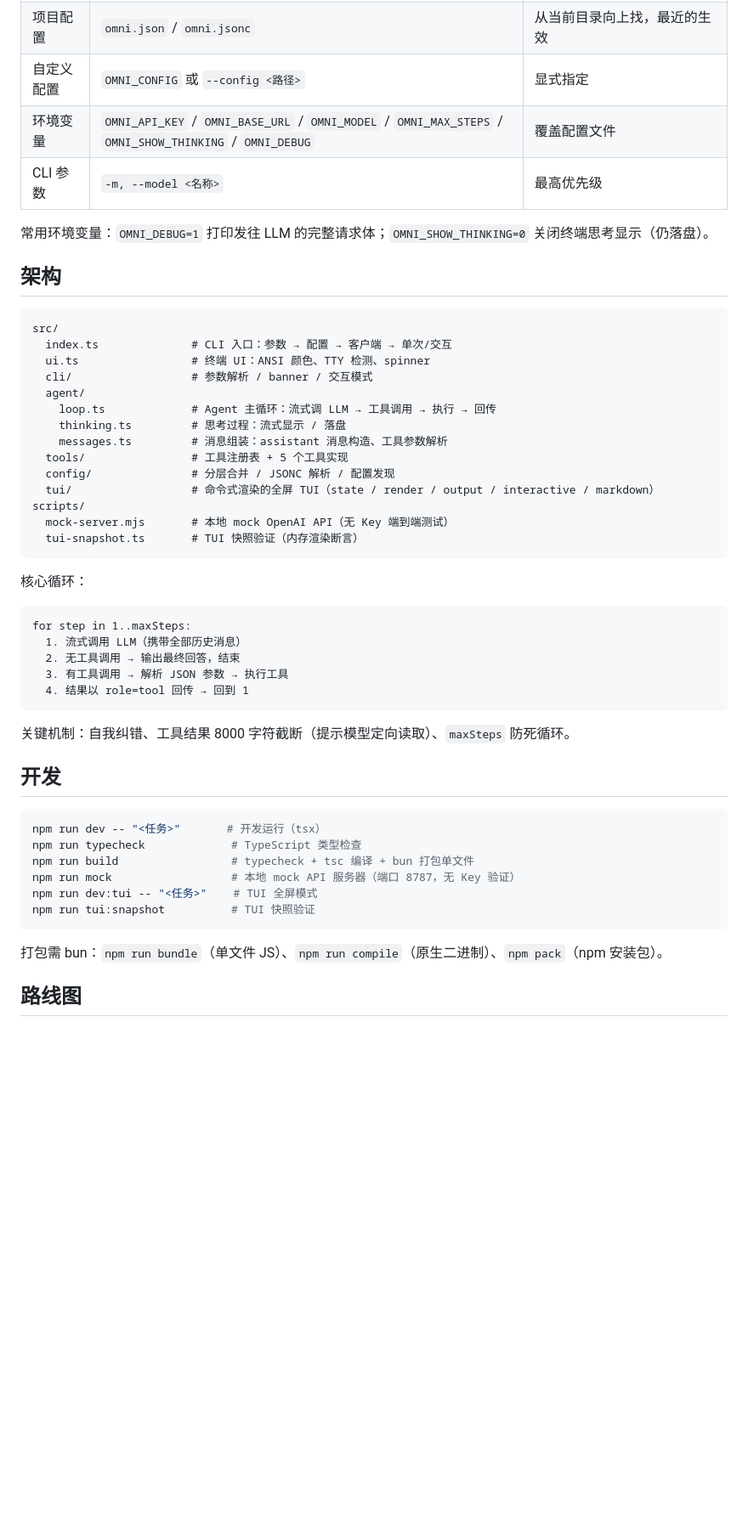
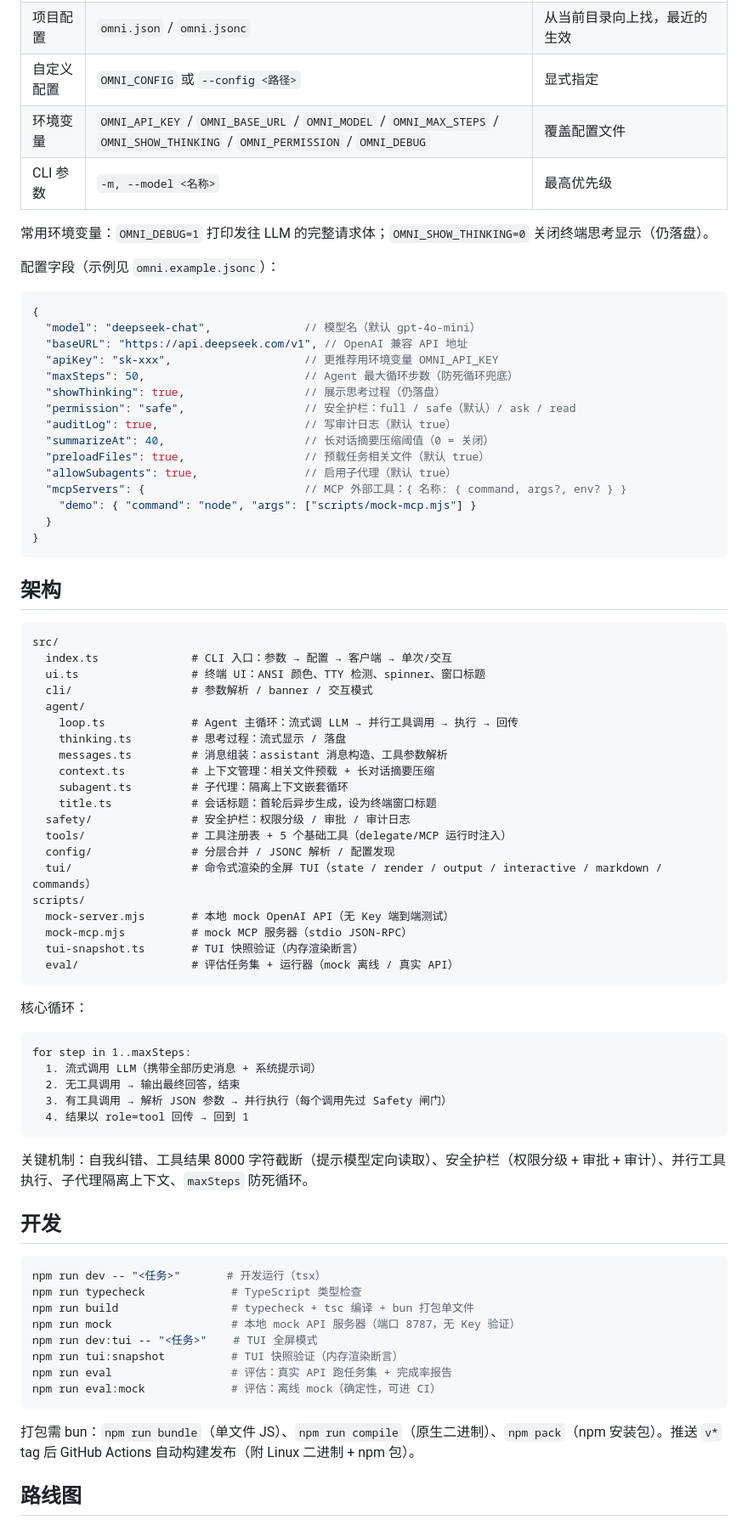
Before and after one commit to jacksonon/omni, a Markdown page: README.md, the part around one of its changes. Shown at 85% size. GitHub-like rendering; blank space fills up the shorter version.

Commit message:
docs: README 更新至 MVP+ 状态（安全护栏/上下文管理/子代理/MCP/评估/自动发布）

````diff
--- a/README.md
+++ b/README.md
@@ -60,41 +62,67 @@ export OMNI_MODEL=deepseek-chat                     # 可选
 | 全局配置 | `~/.config/omni/omni.json` | 用户级默认（尊重 `XDG_CONFIG_HOME`） |
 | 项目配置 | `omni.json` / `omni.jsonc` | 从当前目录向上找，最近的生效 |
 | 自定义配置 | `OMNI_CONFIG` 或 `--config <路径>` | 显式指定 |
-| 环境变量 | `OMNI_API_KEY` / `OMNI_BASE_URL` / `OMNI_MODEL` / `OMNI_MAX_STEPS` / `OMNI_SHOW_THINKING` / `OMNI_DEBUG` | 覆盖配置文件 |
+| 环境变量 | `OMNI_API_KEY` / `OMNI_BASE_URL` / `OMNI_MODEL` / `OMNI_MAX_STEPS` / `OMNI_SHOW_THINKING` / `OMNI_PERMISSION` / `OMNI_DEBUG` | 覆盖配置文件 |
 | CLI 参数 | `-m, --model <名称>` | 最高优先级 |
 
 常用环境变量：`OMNI_DEBUG=1` 打印发往 LLM 的完整请求体；`OMNI_SHOW_THINKING=0` 关闭终端思考显示（仍落盘）。
+
+配置字段（示例见 `omni.example.jsonc`）：
+
+```jsonc
+{
+  "model": "deepseek-chat",              // 模型名（默认 gpt-4o-mini）
+  "baseURL": "https://api.deepseek.com/v1", // OpenAI 兼容 API 地址
+  "apiKey": "sk-xxx",                    // 更推荐用环境变量 OMNI_API_KEY
+  "maxSteps": 50,                        // Agent 最大循环步数（防死循环兜底）
+  "showThinking": true,                  // 展示思考过程（仍落盘）
+  "permission": "safe",                  // 安全护栏：full / safe（默认）/ ask / read
+  "auditLog": true,                      // 写审计日志（默认 true）
+  "summarizeAt": 40,                     // 长对话摘要压缩阈值（0 = 关闭）
+  "preloadFiles": true,                  // 预载任务相关文件（默认 true）
+  "allowSubagents": true,                // 启用子代理（默认 true）
+  "mcpServers": {                        // MCP 外部工具：{ 名称: { command, args?, env? } }
+    "demo": { "command": "node", "args": ["scripts/mock-mcp.mjs"] }
+  }
+}
+```
 
 ## 架构
 
 ```
 src/
   index.ts              # CLI 入口：参数 → 配置 → 客户端 → 单次/交互
-  ui.ts                 # 终端 UI：ANSI 颜色、TTY 检测、spinner
+  ui.ts                 # 终端 UI：ANSI 颜色、TTY 检测、spinner、窗口标题
   cli/                  # 参数解析 / banner / 交互模式
   agent/
-    loop.ts             # Agent 主循环：流式调 LLM → 工具调用 → 执行 → 回传
+    loop.ts             # Agent 主循环：流式调 LLM → 并行工具调用 → 执行 → 回传
     thinking.ts         # 思考过程：流式显示 / 落盘
     messages.ts         # 消息组装：assistant 消息构造、工具参数解析
-  tools/                # 工具注册表 + 5 个工具实现
+    context.ts          # 上下文管理：相关文件预载 + 长对话摘要压缩
+    subagent.ts         # 子代理：隔离上下文嵌套循环
+    title.ts            # 会话标题：首轮后异步生成，设为终端窗口标题
+  safety/               # 安全护栏：权限分级 / 审批 / 审计日志
+  tools/                # 工具注册表 + 5 个基础工具（delegate/MCP 运行时注入）
   config/               # 分层合并 / JSONC 解析 / 配置发现
-  tui/                  # 命令式渲染的全屏 TUI（state / render / output / interactive / markdown）
+  tui/                  # 命令式渲染的全屏 TUI（state / render / output / interactive / markdown / commands）
 scripts/
   mock-server.mjs       # 本地 mock OpenAI API（无 Key 端到端测试）
+  mock-mcp.mjs          # mock MCP 服务器（stdio JSON-RPC）
   tui-snapshot.ts       # TUI 快照验证（内存渲染断言）
+  eval/                 # 评估任务集 + 运行器（mock 离线 / 真实 API）
 ```
 
 核心循环：
 
 ```
 for step in 1..maxSteps:
-  1. 流式调用 LLM（携带全部历史消息）
+  1. 流式调用 LLM（携带全部历史消息 + 系统提示词）
   2. 无工具调用 → 输出最终回答，结束
-  3. 有工具调用 → 解析 JSON 参数 → 执行工具
+  3. 有工具调用 → 解析 JSON 参数 → 并行执行（每个调用先过 Safety 闸门）
   4. 结果以 role=tool 回传 → 回到 1
 ```
 
-关键机制：自我纠错、工具结果 8000 字符截断（提示模型定向读取）、`maxSteps` 防死循环。
+关键机制：自我纠错、工具结果 8000 字符截断（提示模型定向读取）、安全护栏（权限分级 + 审批 + 审计）、并行工具执行、子代理隔离上下文、`maxSteps` 防死循环。
 
 ## 开发
 
@@ -104,10 +132,12 @@ npm run typecheck             # TypeScript 类型检查
 npm run build                 # typecheck + tsc 编译 + bun 打包单文件
 npm run mock                  # 本地 mock API 服务器（端口 8787，无 Key 验证）
 npm run dev:tui -- "<任务>"    # TUI 全屏模式
-npm run tui:snapshot          # TUI 快照验证
+npm run tui:snapshot          # TUI 快照验证（内存渲染断言）
+npm run eval                  # 评估：真实 API 跑任务集 + 完成率报告
+npm run eval:mock             # 评估：离线 mock（确定性，可进 CI）
 ```
 
-打包需 bun：`npm run bundle`（单文件 JS）、`npm run compile`（原生二进制）、`npm pack`（npm 安装包）。
+打包需 bun：`npm run bundle`（单文件 JS）、`npm run compile`（原生二进制）、`npm pack`（npm 安装包）。推送 `v*` tag 后 GitHub Actions 自动构建发布（附 Linux 二进制 + npm 包）。
 
 ## 路线图
 
````
Also changed, not shown: other parts of README.md (+14 -11 lines).
